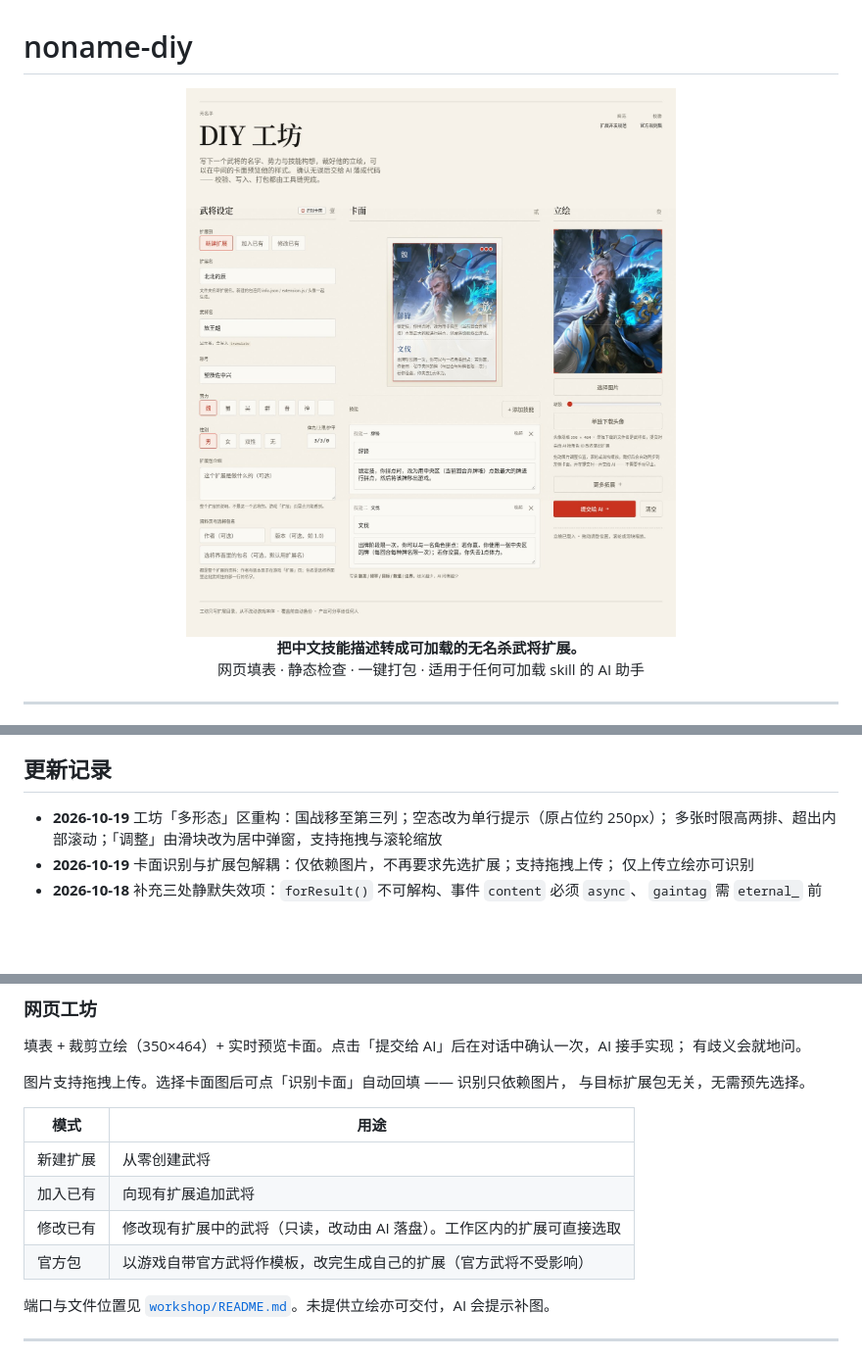
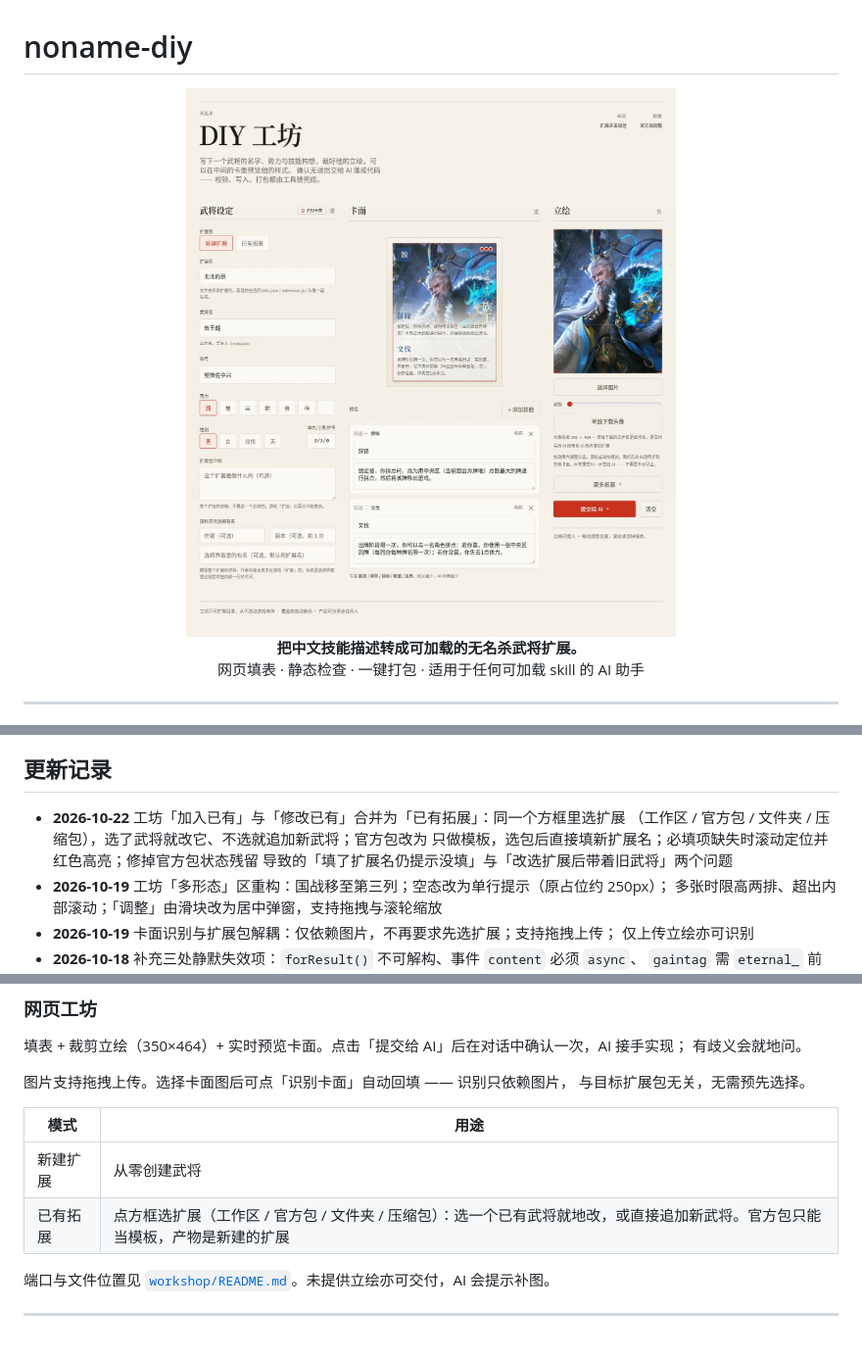
Before and after one commit to OTH-C3/noname-diy, a Markdown page: README.md, 3 parts joined by grey strips. Shown: that part at 98% size. Rendered like a GitHub page; pictures changed too: preview.jpg; blank space fills up the shorter version.

Commit message:
重截门面图（族王朗）+ README 同步「已有拓展」与 10-22 更新记录

```diff
--- a/README.md
+++ b/README.md
@@ -1,6 +1,6 @@
 # noname-diy
 
-<img src="preview.jpg?v=6" alt="网页工坊：左侧填武将设定，中间实时预览卡面，右侧裁立绘" width="100%" />
+<img src="preview.jpg?v=7" alt="网页工坊：左侧填武将设定，中间实时预览卡面，右侧裁立绘" width="100%" />
 
 <p align="center">
   <b>把中文技能描述转成可加载的无名杀武将扩展。</b><br/>
@@ -44,6 +43,10 @@
 
 ## 更新记录
 
+- **2026-10-22** 工坊「加入已有」与「修改已有」合并为「已有拓展」：同一个方框里选扩展
+  （工作区 / 官方包 / 文件夹 / 压缩包），选了武将就改它、不选就追加新武将；官方包改为
+  只做模板，选包后直接填新扩展名；必填项缺失时滚动定位并红色高亮；修掉官方包状态残留
+  导致的「填了扩展名仍提示没填」与「改选扩展后带着旧武将」两个问题
 - **2026-10-19** 工坊「多形态」区重构：国战移至第三列；空态改为单行提示（原占位约 250px）；
   多张时限高两排、超出内部滚动；「调整」由滑块改为居中弹窗，支持拖拽与滚轮缩放
 - **2026-10-19** 卡面识别与扩展包解耦：仅依赖图片，不再要求先选扩展；支持拖拽上传；
@@ -123,12 +126,10 @@ python3 scripts/update-skill.py <新版本.zip>
 图片支持拖拽上传。选择卡面图后可点「识别卡面」自动回填 —— 识别只依赖图片，
 与目标扩展包无关，无需预先选择。
 
-| 模式     | 用途                                                                   |
-| -------- | ---------------------------------------------------------------------- |
-| 新建扩展 | 从零创建武将                                                           |
-| 加入已有 | 向现有扩展追加武将                                                     |
-| 修改已有 | 修改现有扩展中的武将（只读，改动由 AI 落盘）。工作区内的扩展可直接选取 |
-| 官方包   | 以游戏自带官方武将作模板，改完生成自己的扩展（官方武将不受影响）       |
+| 模式     | 用途                                                                                             |
+| -------- | ------------------------------------------------------------------------------------------------ |
+| 新建扩展 | 从零创建武将                                                                                     |
+| 已有拓展 | 点方框选扩展（工作区 / 官方包 / 文件夹 / 压缩包）：选一个已有武将就地改，或直接追加新武将。官方包只能当模板，产物是新建的扩展 |
 
 端口与文件位置见 [`workshop/README.md`](workshop/README.md)。未提供立绘亦可交付，AI 会提示补图。
 
```
Also changed, not shown: other parts of README.md (+1 -2 lines).
